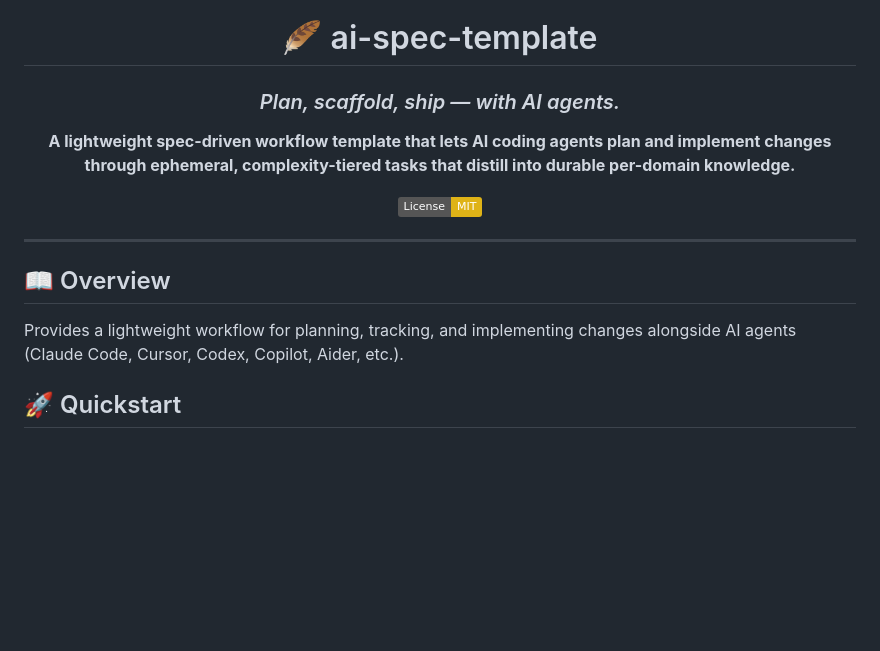
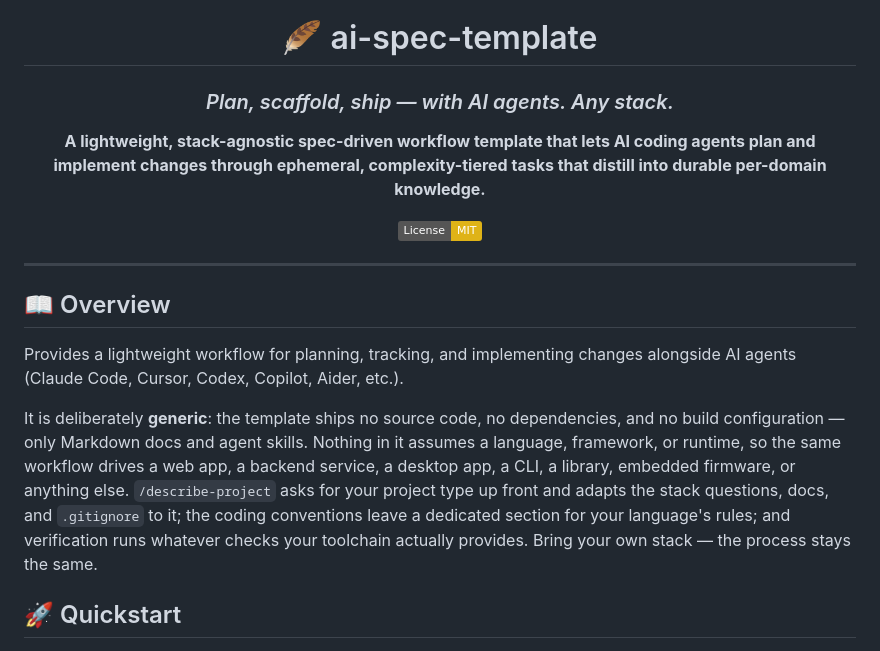
Before and after one commit to vitaliy-tkachuk/wolfy-reader, a Markdown page: README.md, the part around the change. Drawn GitHub-style; badges without logos; blank space fills up the shorter version.

Commit message:
docs: state that the template is stack-agnostic
Make the generic nature explicit in the tagline, lead paragraph, and
overview, and name the mechanisms that deliver it (adaptive project-type
questions, empty language-specifics section, toolchain-detected checks).

```diff
--- a/README.md
+++ b/README.md
@@ -1,10 +1,10 @@
 <div align="center">
     <h1>🪶 ai-spec-template</h1>
-    <h3><em>Plan, scaffold, ship — with AI agents.</em></h3>
+    <h3><em>Plan, scaffold, ship — with AI agents. Any stack.</em></h3>
 </div>
 
 <p align="center">
-    <strong>A lightweight spec-driven workflow template that lets AI coding agents plan and implement changes through ephemeral, complexity-tiered tasks that distill into durable per-domain knowledge.</strong>
+    <strong>A lightweight, stack-agnostic spec-driven workflow template that lets AI coding agents plan and implement changes through ephemeral, complexity-tiered tasks that distill into durable per-domain knowledge.</strong>
 </p>
 
 <p align="center">
@@ -16,6 +16,8 @@
 ## 📖 Overview
 
 Provides a lightweight workflow for planning, tracking, and implementing changes alongside AI agents (Claude Code, Cursor, Codex, Copilot, Aider, etc.).
+
+It is deliberately **generic**: the template ships no source code, no dependencies, and no build configuration — only Markdown docs and agent skills. Nothing in it assumes a language, framework, or runtime, so the same workflow drives a web app, a backend service, a desktop app, a CLI, a library, embedded firmware, or anything else. `/describe-project` asks for your project type up front and adapts the stack questions, docs, and `.gitignore` to it; the coding conventions leave a dedicated section for your language's rules; and verification runs whatever checks your toolchain actually provides. Bring your own stack — the process stays the same.
 
 ## 🚀 Quickstart
 
```
